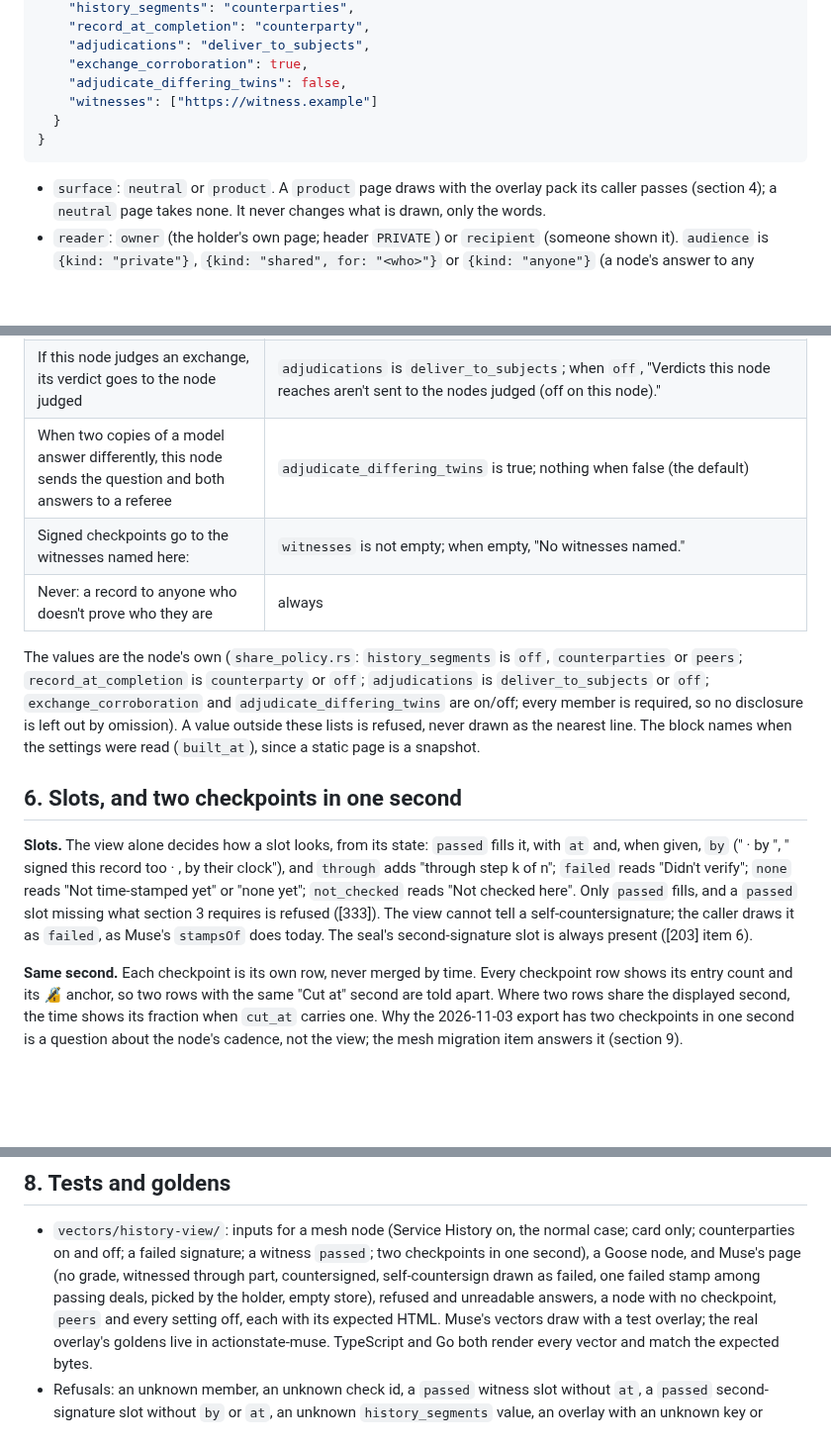
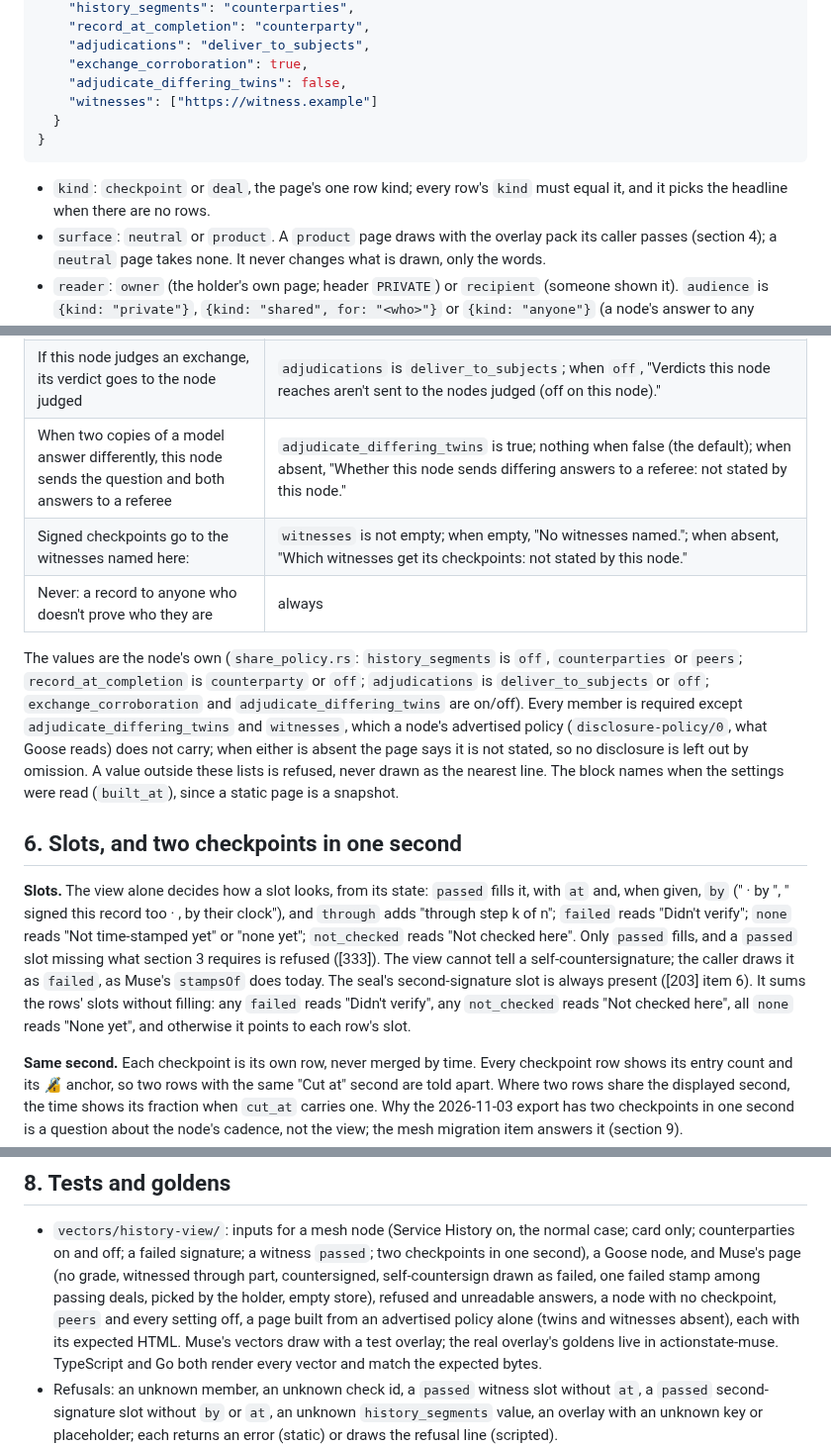
Before and after one commit to action-state-group/capsule-viewer, a Markdown page: docs/design/history-view.md, 3 parts joined by grey strips. Shown at 99% size. GitHub-like rendering; blank space fills up the shorter version.

Commit message:
docs(design): History view: settings an advertised policy lacks, the page kind, the seal slot
Signed-off-by: Ethan Zhang <github@yzhang.io>

````diff
--- a/docs/design/history-view.md
+++ b/docs/design/history-view.md
@@ -123,6 +124,8 @@ caller passes is drawn as text, never parsed as HTML.
 }
 ```
 
+- `kind`: `checkpoint` or `deal`, the page's one row kind; every row's
+  `kind` must equal it, and it picks the headline when there are no rows.
 - `surface`: `neutral` or `product`. A `product` page draws with the
   overlay pack its caller passes (section 4); a `neutral` page takes none.
   It never changes what is drawn, only the words.
@@ -260,15 +263,18 @@ the panel):
 | With any node that asks by an exchange's id: whether this node holds its half (ids and digests only) | `exchange_corroboration` is true; nothing when false |
 | Sent on its own: the sealed record when an exchange completes | `record_at_completion` is `counterparty`; when `off`, "The sealed record isn't sent when an exchange completes (off on this node)." |
 | If this node judges an exchange, its verdict goes to the node judged | `adjudications` is `deliver_to_subjects`; when `off`, "Verdicts this node reaches aren't sent to the nodes judged (off on this node)." |
-| When two copies of a model answer differently, this node sends the question and both answers to a referee | `adjudicate_differing_twins` is true; nothing when false (the default) |
-| Signed checkpoints go to the witnesses named here: <witnesses> | `witnesses` is not empty; when empty, "No witnesses named." |
+| When two copies of a model answer differently, this node sends the question and both answers to a referee | `adjudicate_differing_twins` is true; nothing when false (the default); when absent, "Whether this node sends differing answers to a referee: not stated by this node." |
+| Signed checkpoints go to the witnesses named here: <witnesses> | `witnesses` is not empty; when empty, "No witnesses named."; when absent, "Which witnesses get its checkpoints: not stated by this node." |
 | Never: a record to anyone who doesn't prove who they are | always |
 
 The values are the node's own (`share_policy.rs`: `history_segments` is
 `off`, `counterparties` or `peers`; `record_at_completion` is `counterparty`
 or `off`; `adjudications` is `deliver_to_subjects` or `off`;
-`exchange_corroboration` and `adjudicate_differing_twins` are on/off; every
-member is required, so no disclosure is left out by omission). A value outside these lists is refused, never drawn as the nearest line. The block names when the settings were read
+`exchange_corroboration` and `adjudicate_differing_twins` are on/off). Every
+member is required except `adjudicate_differing_twins` and `witnesses`, which
+a node's advertised policy (`disclosure-policy/0`, what Goose reads) does
+not carry; when either is absent the page says it is not stated, so no
+disclosure is left out by omission. A value outside these lists is refused, never drawn as the nearest line. The block names when the settings were read
 (`built_at`), since a static page is a snapshot.
 
 ## 6. Slots, and two checkpoints in one second
@@ -282,7 +288,10 @@ yet"; `not_checked` reads "Not checked here". Only `passed` fills, and a
 `passed` slot missing what section 3 requires is refused ([333]). The view
 cannot tell a self-countersignature; the caller draws it as `failed`, as
 Muse's `stampsOf` does today. The seal's
-second-signature slot is always present ([203] item 6).
+second-signature slot is always present ([203] item 6). It sums the rows'
+slots without filling: any `failed` reads "Didn't verify", any
+`not_checked` reads "Not checked here", all `none` reads "None yet", and
+otherwise it points to each row's slot.
 
 **Same second.** Each checkpoint is its own row, never merged by time. Every
 checkpoint row shows its entry count and its 🔏 anchor, so two rows with the
@@ -324,7 +333,8 @@ two above, and print; the first screen shows the header and the hero.
   (no grade, witnessed through part, countersigned, self-countersign drawn
   as failed, one failed stamp among passing deals, picked by the holder,
   empty store), refused and unreadable
-  answers, a node with no checkpoint, `peers` and every setting off, each
+  answers, a node with no checkpoint, `peers` and every setting off, a page
+  built from an advertised policy alone (twins and witnesses absent), each
   with its expected HTML. Muse's vectors draw with a test
   overlay; the real overlay's goldens live in actionstate-muse. TypeScript and Go both render every
   vector and match the expected bytes.
````
Also changed, not shown: other parts of docs/design/history-view.md (+1 -0 lines).
